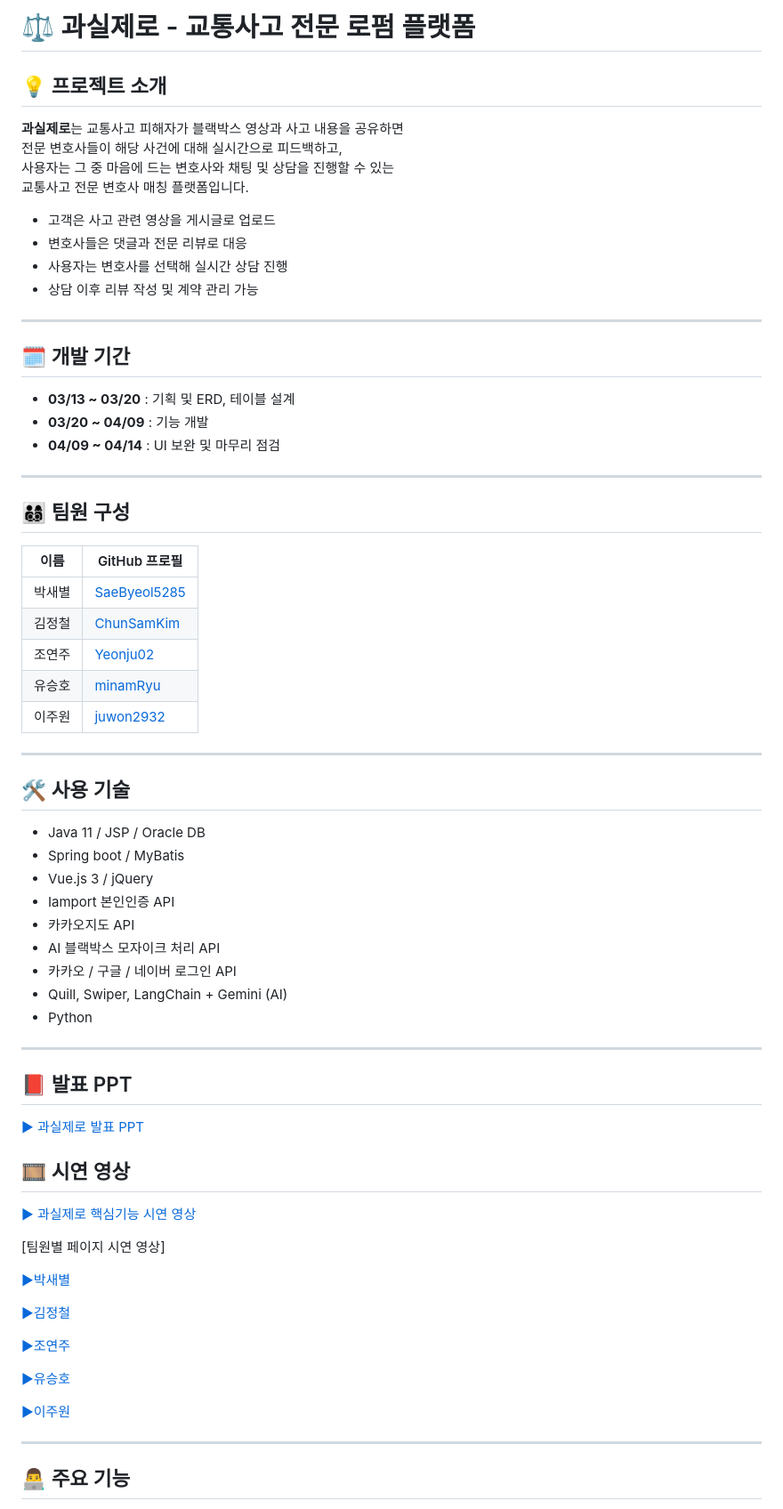
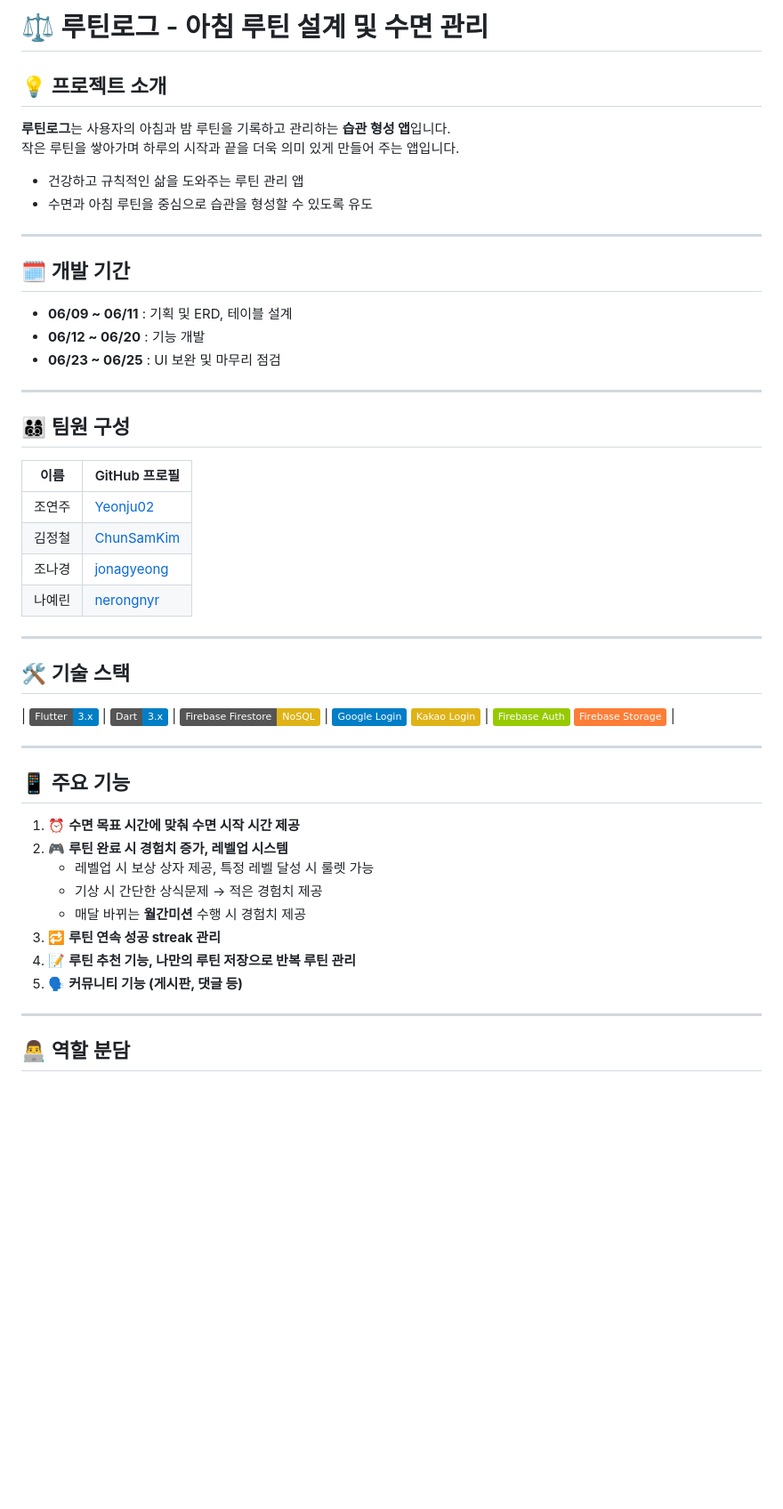
Before and after one commit to Yeonju02/flutter_project, a Markdown page: README.md, the part around the change printed below. Shown: that part at 89% size. Rendered like a GitHub page; badges without logos; blank space fills up the shorter version.

```diff
--- a/README.md
+++ b/README.md
@@ -1,25 +1,20 @@
-
-# ⚖️ 과실제로 - 교통사고 전문 로펌 플랫폼
+# ⚖️ 루틴로그 - 아침 루틴 설계 및 수면 관리
 
 ## 💡 프로젝트 소개
 
-**과실제로**는 교통사고 피해자가 블랙박스 영상과 사고 내용을 공유하면
-전문 변호사들이 해당 사건에 대해 실시간으로 피드백하고,
-사용자는 그 중 마음에 드는 변호사와 채팅 및 상담을 진행할 수 있는
-교통사고 전문 변호사 매칭 플랫폼입니다.
+**루틴로그**는 사용자의 아침과 밤 루틴을 기록하고 관리하는 **습관 형성 앱**입니다.
+작은 루틴을 쌓아가며 하루의 시작과 끝을 더욱 의미 있게 만들어 주는 앱입니다.
 
-- 고객은 사고 관련 영상을 게시글로 업로드
-- 변호사들은 댓글과 전문 리뷰로 대응
-- 사용자는 변호사를 선택해 실시간 상담 진행
-- 상담 이후 리뷰 작성 및 계약 관리 가능
+- 건강하고 규칙적인 삶을 도와주는 루틴 관리 앱
+- 수면과 아침 루틴을 중심으로 습관을 형성할 수 있도록 유도
 
 ---
 
 ## 🗓 개발 기간
 
-- **03/13 ~ 03/20** : 기획 및 ERD, 테이블 설계
-- **03/20 ~ 04/09** : 기능 개발
-- **04/09 ~ 04/14** : UI 보완 및 마무리 점검
+- **06/09 ~ 06/11** : 기획 및 ERD, 테이블 설계
+- **06/12 ~ 06/20** : 기능 개발
+- **06/23 ~ 06/25** : UI 보완 및 마무리 점검
 
 ---
 
@@ -27,47 +22,31 @@
 
 | 이름 | GitHub 프로필 |
 |------|----------------|
-| 박새별 | [SaeByeol5285](https://github.com/SaeByeol5285) |
+| 조연주 | [Yeonju02](https://github.com/Yeonju02) |
 | 김정철 | [ChunSamKim](https://github.com/ChunSamKim) |
-| 조연주 | [Yeonju02](https://github.com/Yeonju02) |
-| 유승호 | [minamRyu](https://github.com/minamRyu/Intro) |
-| 이주원 | [juwon2932](https://github.com/juwon2932) |
+| 조나경 | [jonagyeong](https://github.com/jonagyeong) |
+| 나예린 | [nerongnyr](https://github.com/nerongnyr) |
 
 ---
 
-## 🛠 사용 기술
+## 🛠 기술 스택
 
-- Java 11 / JSP / Oracle DB
-- Spring boot / MyBatis
-- Vue.js 3 / jQuery
-- Iamport 본인인증 API
-- 카카오지도 API
-- AI 블랙박스 모자이크 처리 API
-- 카카오 / 구글 / 네이버 로그인 API
-- Quill, Swiper, LangChain + Gemini (AI)
-- Python
+| ![Flutter](https://img.shields.io/badge/Flutter-3.x-blue?logo=flutter) | ![Dart](https://img.shields.io/badge/Dart-3.x-blue?logo=dart) | ![Firebase](https://img.shields.io/badge/Firebase%20Firestore-NoSQL-yellow?logo=firebase) | ![Google Login](https://img.shields.io/badge/Google%20Login-blue?logo=google) ![Kakao Login](https://img.shields.io/badge/Kakao%20Login-yellow?logo=kakaotalk) | ![Firebase Auth](https://img.shields.io/badge/Firebase%20Auth-green?logo=firebase) ![Firebase Storage](https://img.shields.io/badge/Firebase%20Storage-orange?logo=firebase) |
 
 ---
 
-## 📕 발표 PPT
-[▶ 과실제로 발표 PPT](https://drive.google.com/file/d/16b62kuGLnBxYrV_PAOYX5HQSF9qK51Kx/view?usp=drive_link)
+## 📱 주요 기능
 
-## 🎞 시연 영상
-[▶ 과실제로 핵심기능 시연 영상](https://drive.google.com/file/d/1erdU57Da71Rt3PvvUt7lkM8fbHMvL8Fa/view?usp=sharing)
-
-[팀원별 페이지 시연 영상]
-
-  [▶박새별](https://drive.google.com/file/d/1KYe6_MAVMIwSILGeuixbDFpA81i0jkD0/view?usp=drive_link)
-
-  [▶김정철](https://drive.google.com/file/d/1owCZxth38De0PlNbQWZyuNjqD76NlTDK/view?usp=drive_link)
-
-  [▶조연주](https://drive.google.com/file/d/1kFrRd876UF55wYAXayrs3kqn787k4w3F/view?usp=drive_link)
-
-  [▶유승호](https://drive.google.com/file/d/1nE4d4DQLzHeSaB9VKoJkx036C8usRpve/view?usp=drive_link)
-
-  [▶이주원](https://drive.google.com/file/d/1WbIq-TAMugFVCtj2JI1knkPa4TBFruqE/view?usp=drive_link)
+1. ⏰ **수면 목표 시간에 맞춰 수면 시작 시간 제공**
+2. 🎮 **루틴 완료 시 경험치 증가, 레벨업 시스템**
+   - 레벨업 시 보상 상자 제공, 특정 레벨 달성 시 룰렛 가능
+   - 기상 시 간단한 상식문제 → 적은 경험치 제공
+   - 매달 바뀌는 **월간미션** 수행 시 경험치 제공
+3. 🔁 **루틴 연속 성공 streak 관리**
+4. 📝 **루틴 추천 기능, 나만의 루틴 저장으로 반복 루틴 관리**
+5. 🗣 **커뮤니티 기능 (게시판, 댓글 등)**
 
 ---
 
-## 👨‍💻 주요 기능
+## 👨‍💻 역할 분담
 
```
Also changed, not shown: other parts of README.md (+15 -48 lines).
